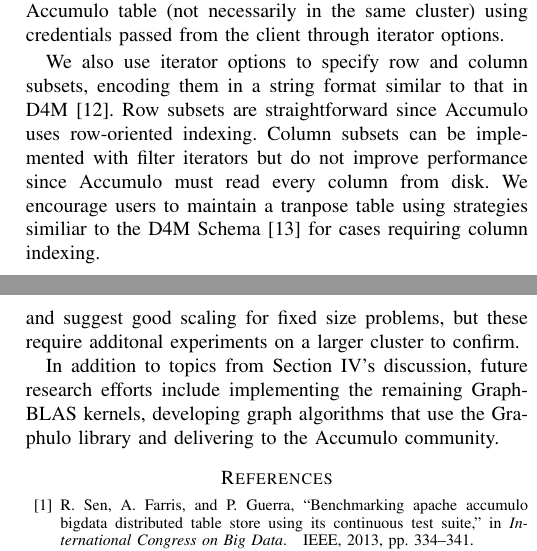
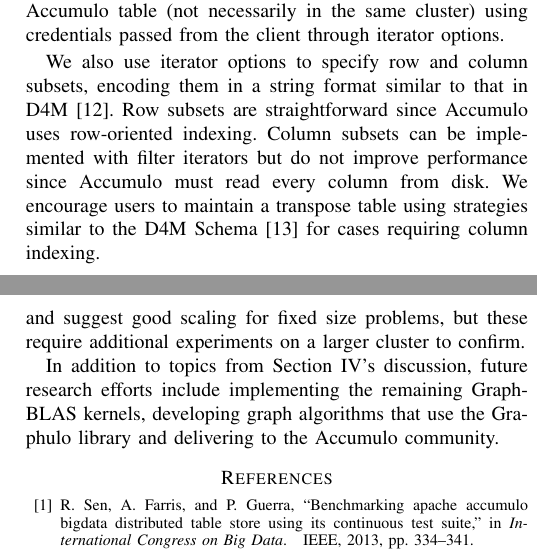
Before and after one commit to dhutchis/TableMultHPEC, a LaTeX paper (Graphulo_2015_HPEC_MatrixMultiply.tex, which reads 02_design.tex, 04_conclusions.tex): two parts of the columns of pages 3 and 7 of 7, joined at a grey line, cut so that both start at the same text. Compiled offline with pdfLaTeX.

Commit message:
fix typos with aspell, change email

```diff
--- a/02_design.tex
+++ b/02_design.tex
@@ -231,8 +231,8 @@ encoding them in a string format similar to that in D4M~\cite{kepner2012dynamic}
 Row subsets are straightforward since Accumulo uses row-oriented indexing.
 Column subsets can be implemented with filter iterators
 but do not improve performance since Accumulo must read every column from disk.
-We encourage users to maintain a tranpose table
-using strategies similiar to the D4M Schema~\cite{kepner2013d4m}
+We encourage users to maintain a transpose table
+using strategies similar to the D4M Schema~\cite{kepner2013d4m}
 for cases requiring column indexing.
 
 Multiplying table subsets is crucial for queued analytics on selected rows.
--- a/04_conclusions.tex
+++ b/04_conclusions.tex
@@ -241,7 +241,7 @@ better fits Accumulo's iterator model.  The implementation shows excellent singl
 achieving write rates near 400,000 per second,
 which is consistent with the single node peak write rate for Accumulo \cite{kepner2014achieving}.
 Performance experiments show good scaling for scaled problem sizes and suggest good scaling for fixed size problems,
-but these require additonal experiments on a larger cluster to confirm.
+but these require additional experiments on a larger cluster to confirm.
 
 In addition to topics from Section~\ref{sDiscussion}'s discussion,
 future research efforts include
--- a/Graphulo_2015_HPEC_MatrixMultiply.tex
+++ b/Graphulo_2015_HPEC_MatrixMultiply.tex
@@ -2,6 +2,11 @@
 \pdfoutput=1
 \newcommand{\mytitle}[0]{Graphulo Implementation of Server-Side \\ Sparse Matrix Multiply in the Accumulo Database}
 \usepackage[
+  bookmarks=false,
+  hyperfootnotes=false,
+  hyperindex=false,
+  %pdfpagemode=UseNone,
+  %bookmarksopen=false,
   hidelinks,
 %  pagebackref=true,
   pdftitle={Graphulo Implementation of Server-Side Sparse Matrix Multiply in the Accumulo Database},
```
Also changed, not shown: 02_design.tex (6 more changed lines), Graphulo_2015_HPEC_MatrixMultiply.tex (2 more changed lines).
